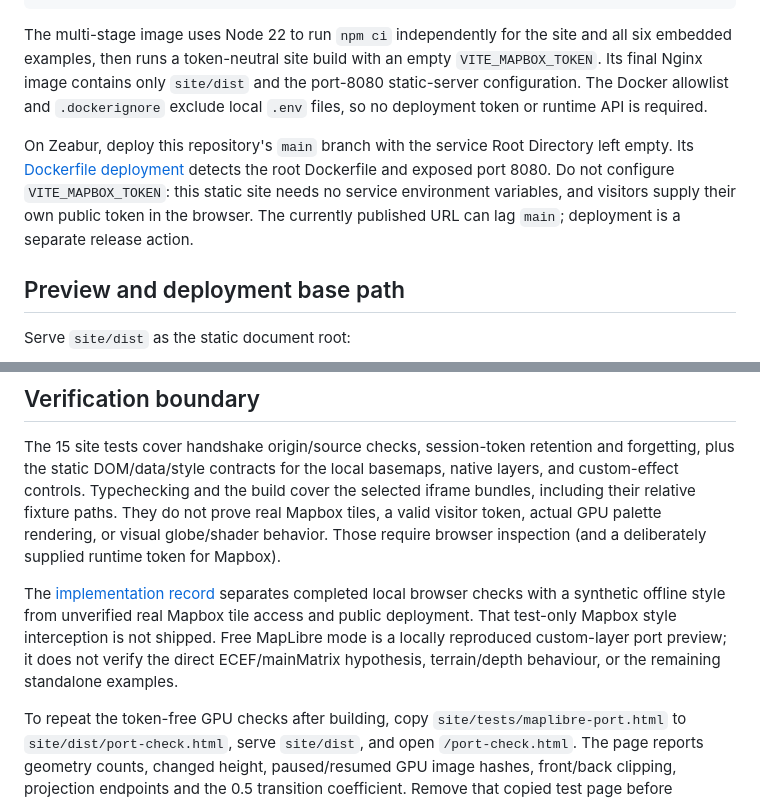
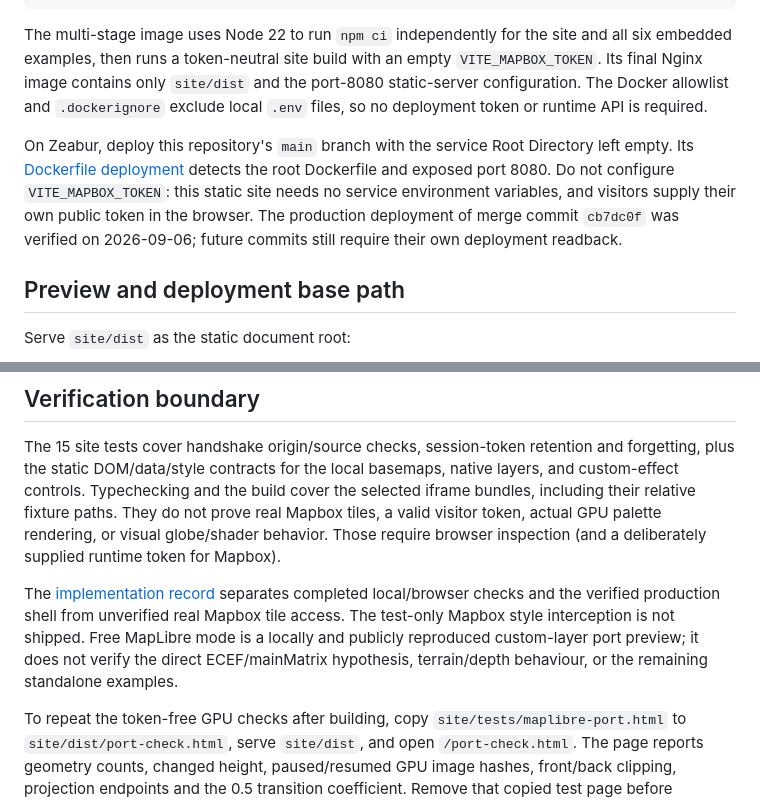
Before and after one commit to ianlkl11234s/globe-custom-layers, a Markdown page: site/README.md, 2 parts joined by grey strips. Drawn GitHub-style.

```diff
--- a/site/README.md
+++ b/site/README.md
@@ -58,7 +58,7 @@ docker run --rm -p 8080:8080 globe-custom-layers
 
 The multi-stage image uses Node 22 to run `npm ci` independently for the site and all six embedded examples, then runs a token-neutral site build with an empty `VITE_MAPBOX_TOKEN`. Its final Nginx image contains only `site/dist` and the port-8080 static-server configuration. The Docker allowlist and `.dockerignore` exclude local `.env` files, so no deployment token or runtime API is required.
 
-On Zeabur, deploy this repository's `main` branch with the service Root Directory left empty. Its [Dockerfile deployment](https://zeabur.com/docs/en-US/deploy/methods/dockerfile) detects the root Dockerfile and exposed port 8080. Do not configure `VITE_MAPBOX_TOKEN`: this static site needs no service environment variables, and visitors supply their own public token in the browser. The currently published URL can lag `main`; deployment is a separate release action.
+On Zeabur, deploy this repository's `main` branch with the service Root Directory left empty. Its [Dockerfile deployment](https://zeabur.com/docs/en-US/deploy/methods/dockerfile) detects the root Dockerfile and exposed port 8080. Do not configure `VITE_MAPBOX_TOKEN`: this static site needs no service environment variables, and visitors supply their own public token in the browser. The production deployment of merge commit `cb7dc0f` was verified on 2026-09-06; future commits still require their own deployment readback.
 
 ## Preview and deployment base path
 
@@ -80,7 +80,7 @@ The demo does not submit the token to an application backend. `sessionStorage` i
 
 The 15 site tests cover handshake origin/source checks, session-token retention and forgetting, plus the static DOM/data/style contracts for the local basemaps, native layers, and custom-effect controls. Typechecking and the build cover the selected iframe bundles, including their relative fixture paths. They do not prove real Mapbox tiles, a valid visitor token, actual GPU palette rendering, or visual globe/shader behavior. Those require browser inspection (and a deliberately supplied runtime token for Mapbox).
 
-The [implementation record](../docs/demo-implementation-plan.md) separates completed local browser checks with a synthetic offline style from unverified real Mapbox tile access and public deployment. That test-only Mapbox style interception is not shipped. Free MapLibre mode is a locally reproduced custom-layer port preview; it does not verify the direct ECEF/mainMatrix hypothesis, terrain/depth behaviour, or the remaining standalone examples.
+The [implementation record](../docs/demo-implementation-plan.md) separates completed local/browser checks and the verified production shell from unverified real Mapbox tile access. The test-only Mapbox style interception is not shipped. Free MapLibre mode is a locally and publicly reproduced custom-layer port preview; it does not verify the direct ECEF/mainMatrix hypothesis, terrain/depth behaviour, or the remaining standalone examples.
 
 
 To repeat the token-free GPU checks after building, copy `site/tests/maplibre-port.html` to `site/dist/port-check.html`, serve `site/dist`, and open `/port-check.html`. The page reports geometry counts, changed height, paused/resumed GPU image hashes, front/back clipping, projection endpoints and the 0.5 transition coefficient. Remove that copied test page before publication. These browser checks require WebGL; the Node contract tests do not. Initially paused/reduced-motion tracks display a synthetic time-five-seconds snapshot so existing trails are visible.
```
Also changed, not shown: README.md (+1 -1 lines), docs/demo-implementation-plan.md (+8 -2 lines).
